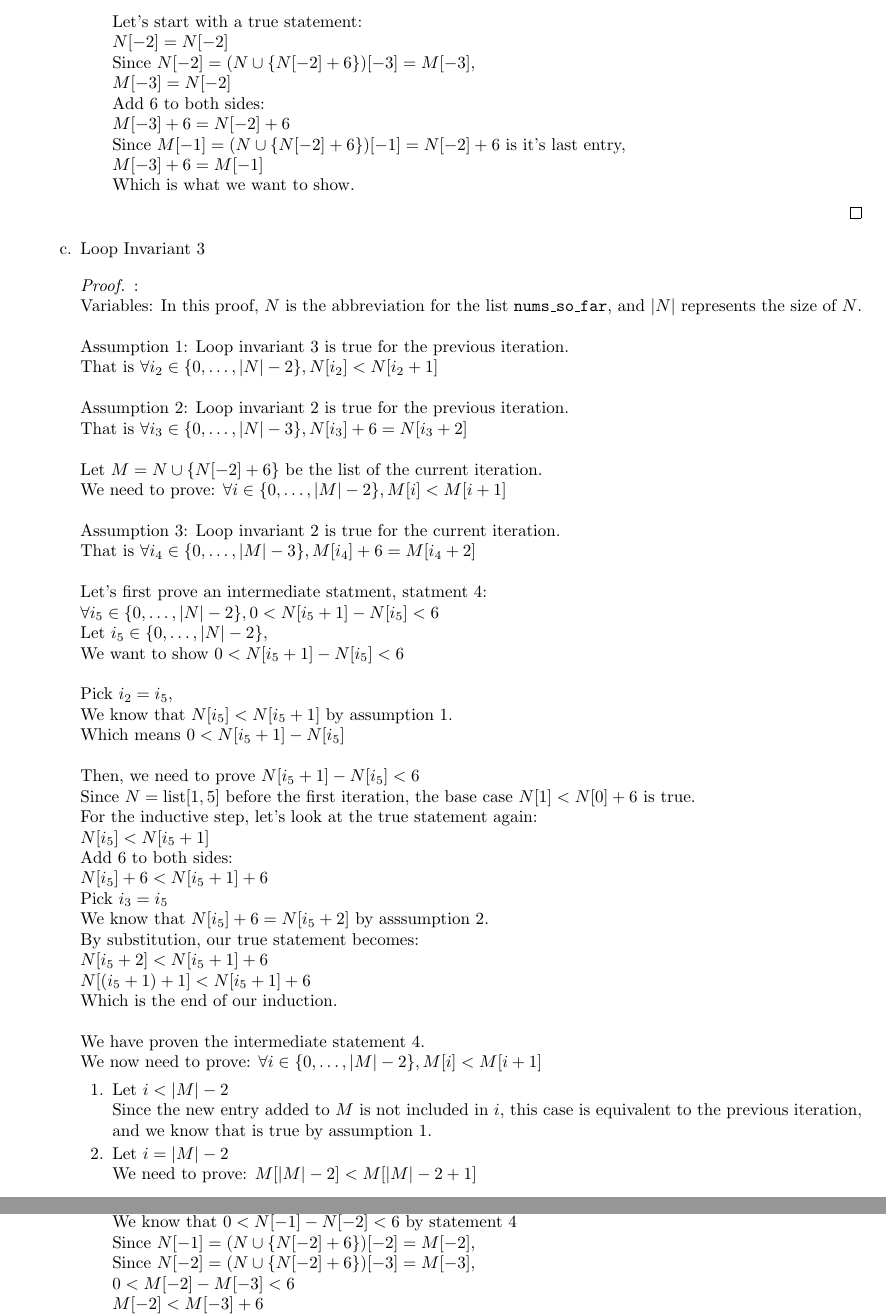
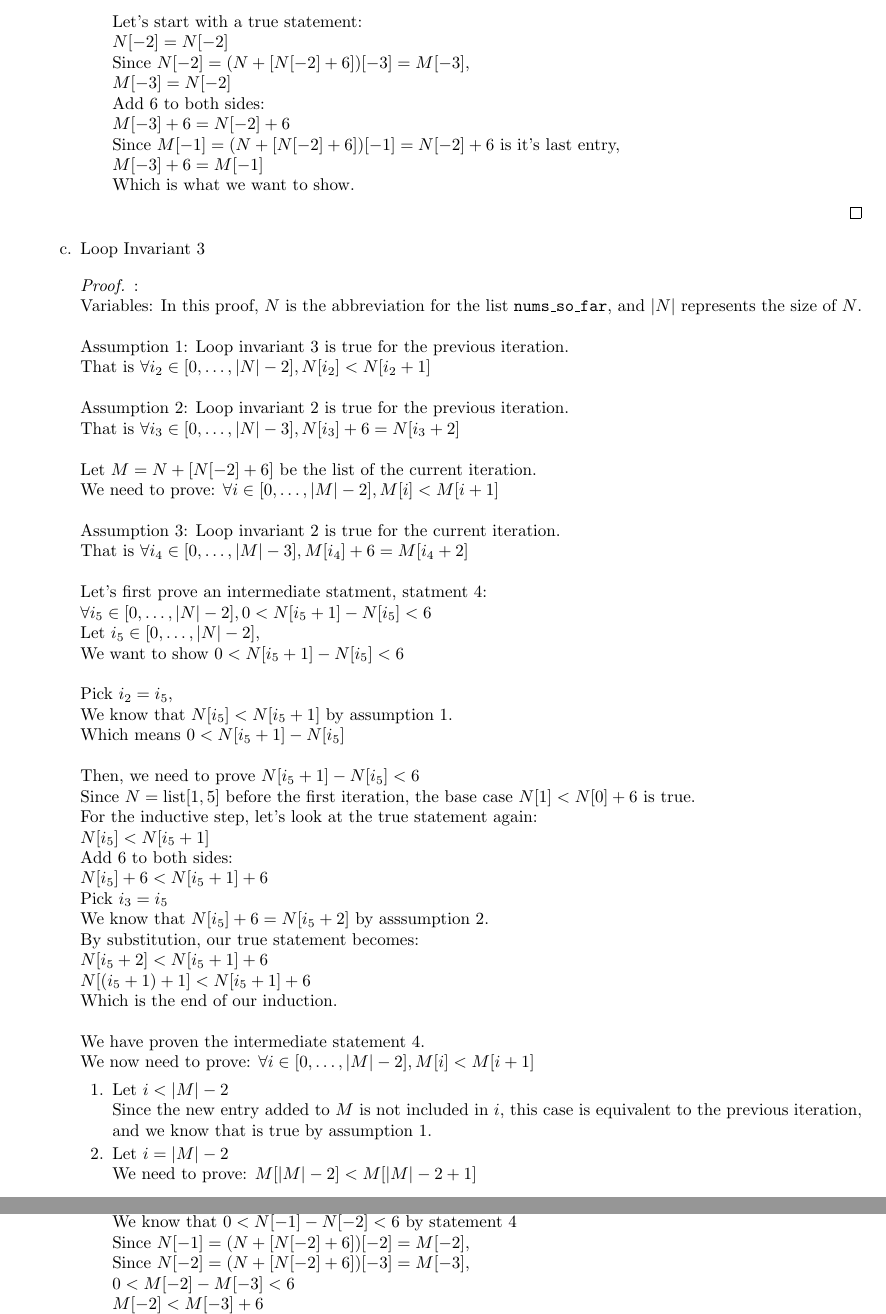
Before and after one commit to hykilpikonna/CSC110, a LaTeX problem sheet (assignments/a4/a4.tex): two parts of pages 4 and 5 of 7, joined at a grey line, cut so that both start at the same text. Compiled offline with pdfLaTeX.

Commit message:
[F] Use lists, not sets

```diff
--- a/assignments/a4/a4.tex
+++ b/assignments/a4/a4.tex
@@ -183,11 +183,11 @@ We need to prove: $\forall i \in \{0, \dots, |M| - 3\}, M[i] + 6 = M[i + 2] $
         \\
         Let's start with a true statement: \\
         $N[-2] = N[-2]$ \\
-        Since $N[-2] = (N \cup \{ N[-2] + 6 \})[-3] = M[-3]$, \\
+        Since $N[-2] = (N + [N[-2] + 6])[-3] = M[-3]$, \\
         $M[-3] = N[-2]$ \\
         Add 6 to both sides: \\
         $M[-3] + 6 = N[-2] + 6$ \\
-        Since $M[-1] = (N \cup \{ N[-2] + 6 \})[-1] = N[-2] + 6$ is it's last entry, \\
+        Since $M[-1] = (N + [N[-2] + 6])[-1] = N[-2] + 6$ is it's last entry, \\
         $M[-3] + 6 = M[-1]$ \\
         Which is what we want to show.
 
@@ -199,20 +199,20 @@ We need to prove: $\forall i \in \{0, \dots, |M| - 3\}, M[i] + 6 = M[i + 2] $
 Variables: In this proof, $N$ is the abbreviation for the list \texttt{nums\_so\_far}, and $|N|$ represents the size of $N$. \\
 \\
 Assumption 1: Loop invariant 3 is true for the previous iteration. \\
-That is $\forall i_2 \in \{0, \dots, |N| - 2\}, N[i_2] <  N[i_2 + 1]$ \\
+That is $\forall i_2 \in [0, \dots, |N| - 2], N[i_2] <  N[i_2 + 1]$ \\
 \\
 Assumption 2: Loop invariant 2 is true for the previous iteration. \\
-That is $\forall i_3 \in \{0, \dots, |N| - 3\}, N[i_3] + 6 = N[i_3 + 2]$ \\
+That is $\forall i_3 \in [0, \dots, |N| - 3], N[i_3] + 6 = N[i_3 + 2]$ \\
 \\
-Let $M = N \cup \{ N[-2] + 6 \}$ be the list of the current iteration. \\
-We need to prove: $\forall i \in \{0, \dots, |M| - 2\}, M[i] < M[i + 1] $ \\
+Let $M = N + [N[-2] + 6]$ be the list of the current iteration. \\
+We need to prove: $\forall i \in [0, \dots, |M| - 2], M[i] < M[i + 1] $ \\
 \\
 Assumption 3: Loop invariant 2 is true for the current iteration. \\
-That is $\forall i_4 \in \{0, \dots, |M| - 3\}, M[i_4] + 6 = M[i_4 + 2]$ \\
+That is $\forall i_4 \in [0, \dots, |M| - 3], M[i_4] + 6 = M[i_4 + 2]$ \\
 \\
 Let's first prove an intermediate statment, statment 4: \\
-$\forall i_5 \in \{0, \dots, |N| - 2\}, 0 < N[i_5 + 1] - N[i_5] < 6$ \\
-Let $i_5 \in \{0, \dots, |N| - 2\}$, \\
+$\forall i_5 \in [0, \dots, |N| - 2], 0 < N[i_5 + 1] - N[i_5] < 6$ \\
+Let $i_5 \in [0, \dots, |N| - 2]$, \\
 We want to show $0 < N[i_5 + 1] - N[i_5] < 6$ \\
 \\
 Pick $i_2 = i_5$, \\
@@ -233,7 +233,7 @@ $N[(i_5 + 1) + 1] < N[i_5 + 1] + 6$ \\
 Which is the end of our induction. \\
 \\
 We have proven the intermediate statement 4. \\
-We now need to prove: $\forall i \in \{0, \dots, |M| - 2\}, M[i] < M[i + 1] $
+We now need to prove: $\forall i \in [0, \dots, |M| - 2], M[i] < M[i + 1] $
 
 \begin{enumerate}
     \item[1.] Let $i < |M| - 2$ \\
@@ -245,8 +245,8 @@ We now need to prove: $\forall i \in \{0, \dots, |M| - 2\}, M[i] < M[i + 1] $
         \\
         Pick $i_5 = |N| - 2$ \\
         We know that $0 < N[-1] - N[-2] < 6$ by statement 4 \\
-        Since $N[-1] = (N \cup \{ N[-2] + 6 \})[-2] = M[-2]$, \\
-        Since $N[-2] = (N \cup \{ N[-2] + 6 \})[-3] = M[-3]$, \\
+        Since $N[-1] = (N + [N[-2] + 6])[-2] = M[-2]$, \\
+        Since $N[-2] = (N + [N[-2] + 6])[-3] = M[-3]$, \\
         $0 < M[-2] - M[-3] < 6$ \\
         $M[-2] < M[-3] + 6$ \\
         Pick $i_4 = |M| - 3$ \\
```
Also changed, not shown: assignments/a4/a4.tex (8 more changed lines).
